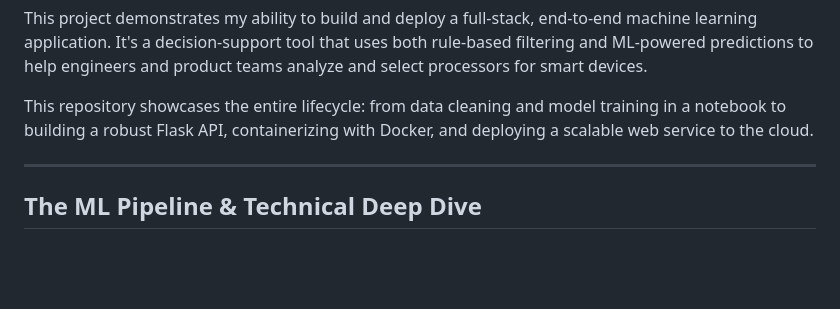
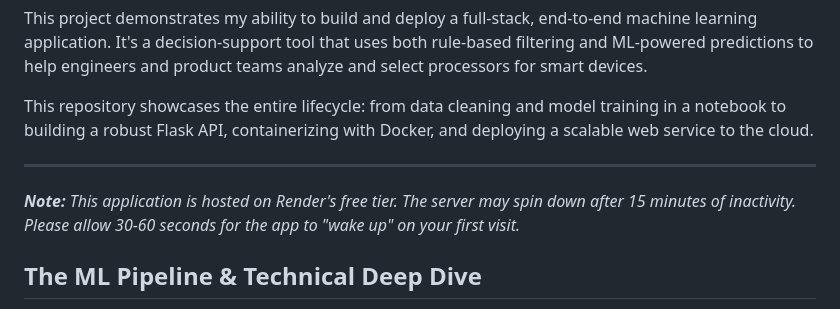
Before and after one commit to MdEhsanulHaqueKanan/processor-recommendation-engine, a Markdown page: README.md, the part around the change. Drawn GitHub-style; blank space fills up the shorter version.

```diff
--- a/README.md
+++ b/README.md
@@ -7,6 +7,8 @@ This project demonstrates my ability to build and deploy a full-stack, end-to-en
 This repository showcases the entire lifecycle: from data cleaning and model training in a notebook to building a robust Flask API, containerizing with Docker, and deploying a scalable web service to the cloud.
 
 ---
+
+_**Note:** This application is hosted on Render's free tier. The server may spin down after 15 minutes of inactivity. Please allow 30-60 seconds for the app to "wake up" on your first visit._
 
 ## The ML Pipeline & Technical Deep Dive
 
```
